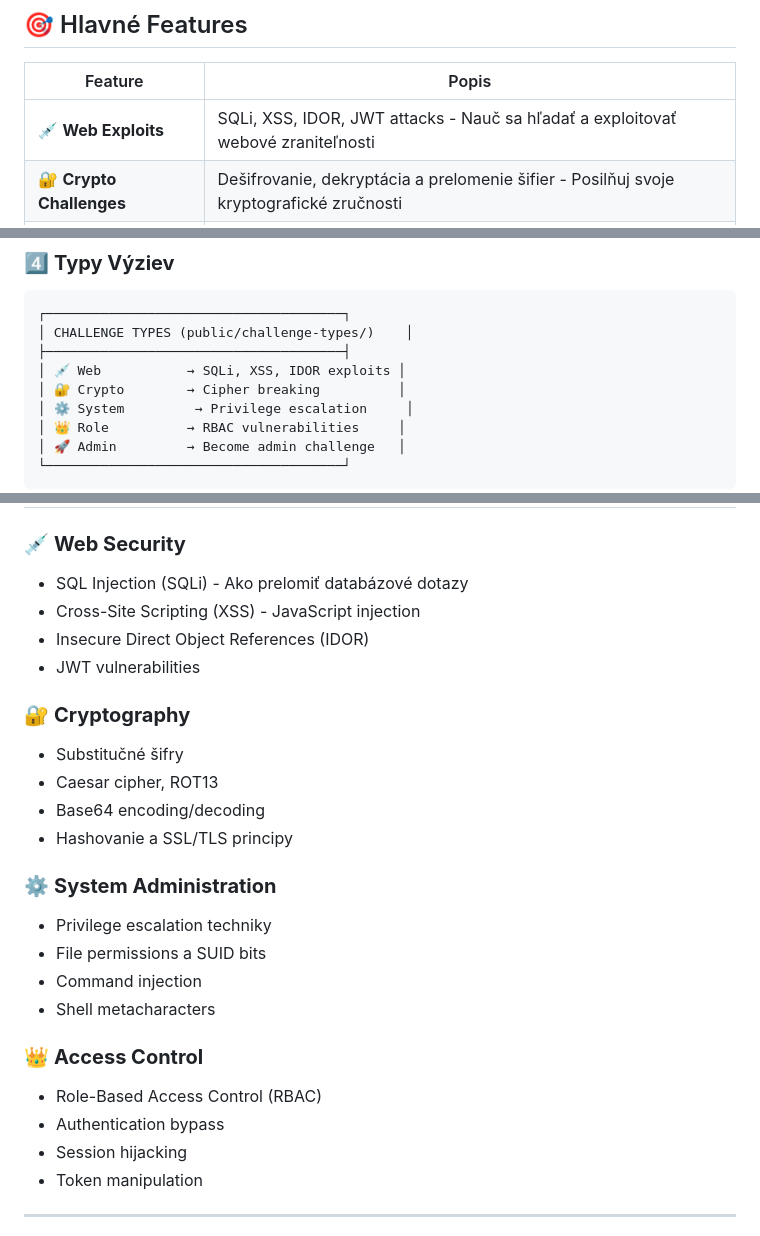
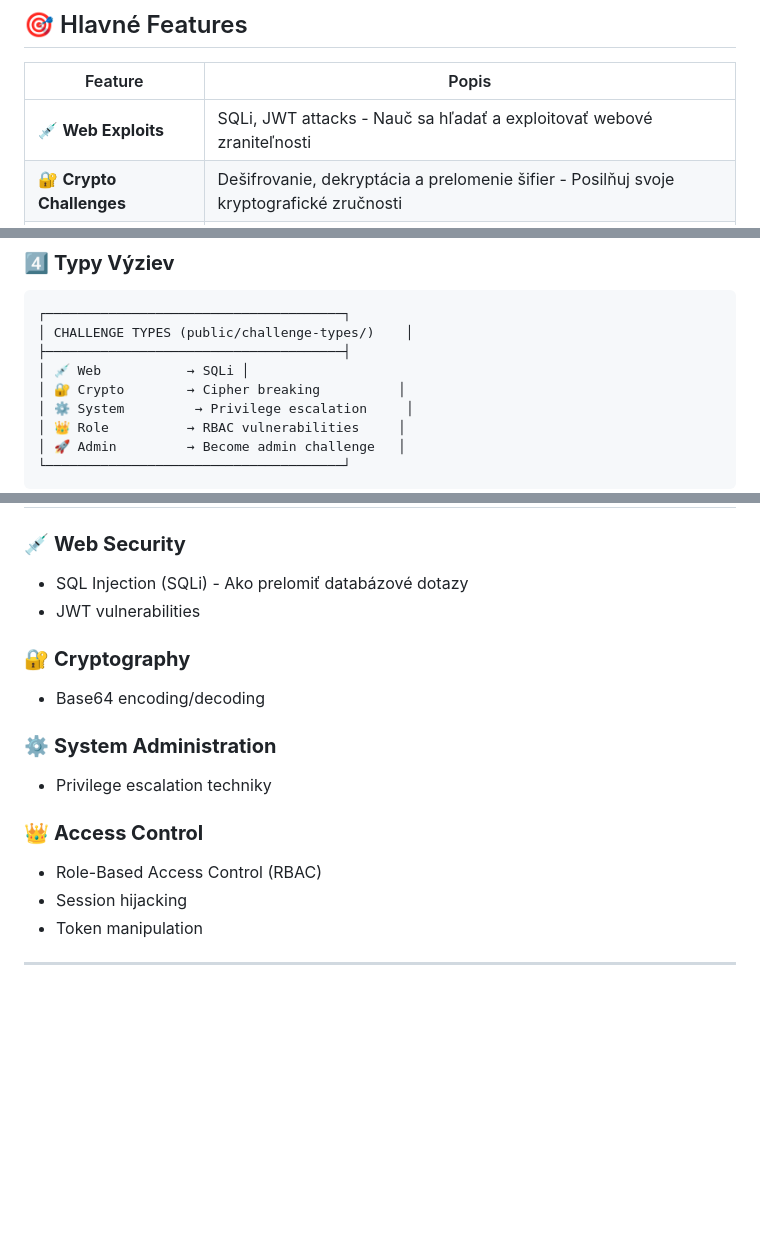
Before and after one commit to DarkTender/Sentrix, a Markdown page: README.md, 3 parts joined by grey strips. Drawn GitHub-style; blank space fills up the shorter version.

Commit message:
Update README to reflect changes in web exploits
Removed references to XSS and IDOR vulnerabilities from the web exploits section in the README. Updated the challenge types and learning outcomes accordingly.

```diff
--- a/README.md
+++ b/README.md
@@ -23,7 +23,7 @@
 
 | Feature | Popis |
 |---------|-------|
-| 💉 **Web Exploits** | SQLi, XSS, IDOR, JWT attacks - Nauč sa hľadať a exploitovať webové zraniteľnosti |
+| 💉 **Web Exploits** | SQLi, JWT attacks - Nauč sa hľadať a exploitovať webové zraniteľnosti |
 | 🔐 **Crypto Challenges** | Dešifrovanie, dekryptácia a prelomenie šifier - Posilňuj svoje kryptografické zručnosti |
 | ⚙️ **System Labs** | Privilege escalation, exploitácia súborov - Másteruje systémové bezpečnostné hry |
 | 🎖️ **Role-based Access** | Staň sa adminom, posuň sa v leaderboarde - Konkuruj s ostatnými študentami |
@@ -64,7 +64,7 @@ Každá výzva má:
 ┌──────────────────────────────────────┐
 │ CHALLENGE TYPES (public/challenge-types/)    │
 ├──────────────────────────────────────┤
-│ 💉 Web           → SQLi, XSS, IDOR exploits │
+│ 💉 Web           → SQLi │
 │ 🔐 Crypto        → Cipher breaking          │
 │ ⚙️ System         → Privilege escalation     │
 │ 👑 Role          → RBAC vulnerabilities     │
@@ -103,25 +103,16 @@ php -S localhost:8000
 
 ### 💉 **Web Security**
 - SQL Injection (SQLi) - Ako prelomiť databázové dotazy
-- Cross-Site Scripting (XSS) - JavaScript injection
-- Insecure Direct Object References (IDOR)
 - JWT vulnerabilities
 
 ### 🔐 **Cryptography**
-- Substitučné šifry
-- Caesar cipher, ROT13
 - Base64 encoding/decoding
-- Hashovanie a SSL/TLS principy
 
 ### ⚙️ **System Administration**
 - Privilege escalation techniky
-- File permissions a SUID bits
-- Command injection
-- Shell metacharacters
 
 ### 👑 **Access Control**
 - Role-Based Access Control (RBAC)
-- Authentication bypass
 - Session hijacking
 - Token manipulation
 ---
```
